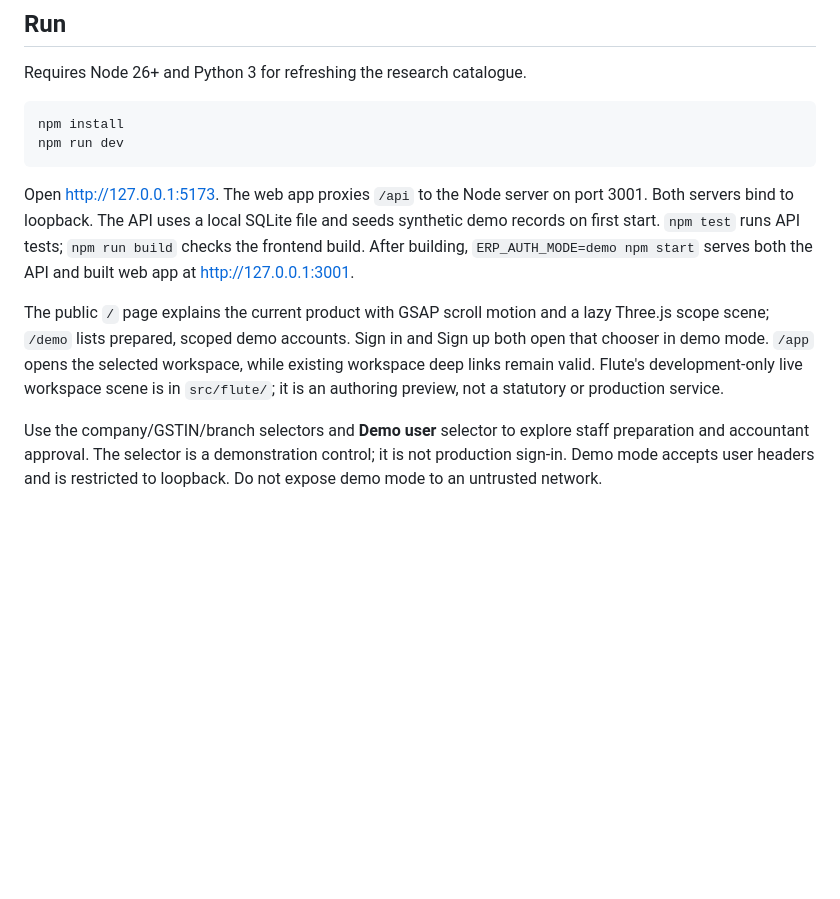
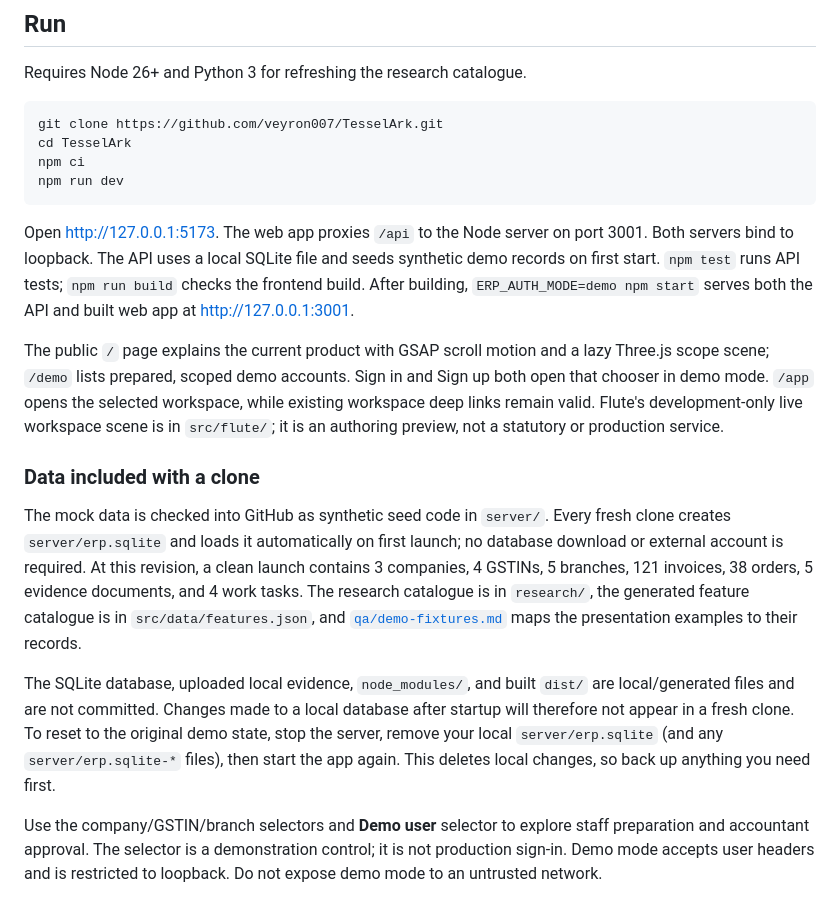
Before and after one commit to veyron007/TesselArk, a Markdown page: README.md, the part around the change. GitHub-like rendering; blank space fills up the shorter version.

Commit message:
docs: explain fresh clone and synthetic demo data

````diff
--- a/README.md
+++ b/README.md
@@ -7,13 +7,21 @@ This is a working local ERP under active development against the researched [85-
 Requires Node 26+ and Python 3 for refreshing the research catalogue.
 
 ```bash
-npm install
+git clone https://github.com/veyron007/TesselArk.git
+cd TesselArk
+npm ci
 npm run dev
 ```
 
 Open [http://127.0.0.1:5173](http://127.0.0.1:5173). The web app proxies `/api` to the Node server on port 3001. Both servers bind to loopback. The API uses a local SQLite file and seeds synthetic demo records on first start. `npm test` runs API tests; `npm run build` checks the frontend build. After building, `ERP_AUTH_MODE=demo npm start` serves both the API and built web app at [http://127.0.0.1:3001](http://127.0.0.1:3001).
 
 The public `/` page explains the current product with GSAP scroll motion and a lazy Three.js scope scene; `/demo` lists prepared, scoped demo accounts. Sign in and Sign up both open that chooser in demo mode. `/app` opens the selected workspace, while existing workspace deep links remain valid. Flute's development-only live workspace scene is in `src/flute/`; it is an authoring preview, not a statutory or production service.
+
+### Data included with a clone
+
+The mock data is checked into GitHub as synthetic seed code in `server/`. Every fresh clone creates `server/erp.sqlite` and loads it automatically on first launch; no database download or external account is required. At this revision, a clean launch contains 3 companies, 4 GSTINs, 5 branches, 121 invoices, 38 orders, 5 evidence documents, and 4 work tasks. The research catalogue is in `research/`, the generated feature catalogue is in `src/data/features.json`, and [`qa/demo-fixtures.md`](qa/demo-fixtures.md) maps the presentation examples to their records.
+
+The SQLite database, uploaded local evidence, `node_modules/`, and built `dist/` are local/generated files and are not committed. Changes made to a local database after startup will therefore not appear in a fresh clone. To reset to the original demo state, stop the server, remove your local `server/erp.sqlite` (and any `server/erp.sqlite-*` files), then start the app again. This deletes local changes, so back up anything you need first.
 
 Use the company/GSTIN/branch selectors and **Demo user** selector to explore staff preparation and accountant approval. The selector is a demonstration control; it is not production sign-in. Demo mode accepts user headers and is restricted to loopback. Do not expose demo mode to an untrusted network.
 
````
